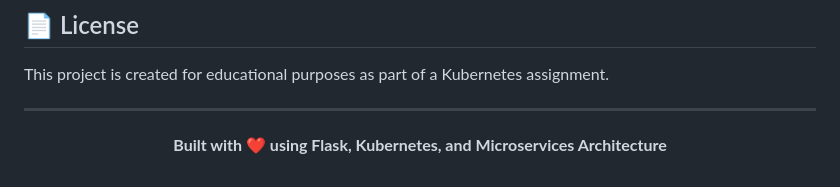
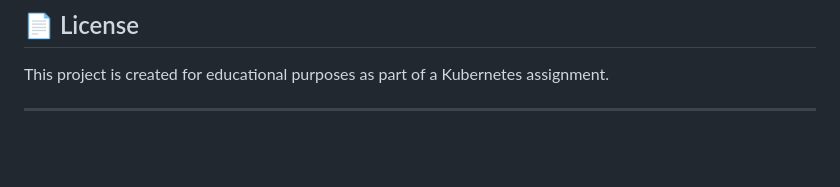
Before and after one commit to ykalathiya-2/k8s, a Markdown page: README.md, the part around the change. GitHub-like rendering; blank space fills up the shorter version.

```diff
--- a/README.md
+++ b/README.md
@@ -357,9 +357,3 @@ cd flask-microservices
 This project is created for educational purposes as part of a Kubernetes assignment.
 
 ---
-
-<div align="center">
-
-**Built with ❤️ using Flask, Kubernetes, and Microservices Architecture**
-
-</div>
```
